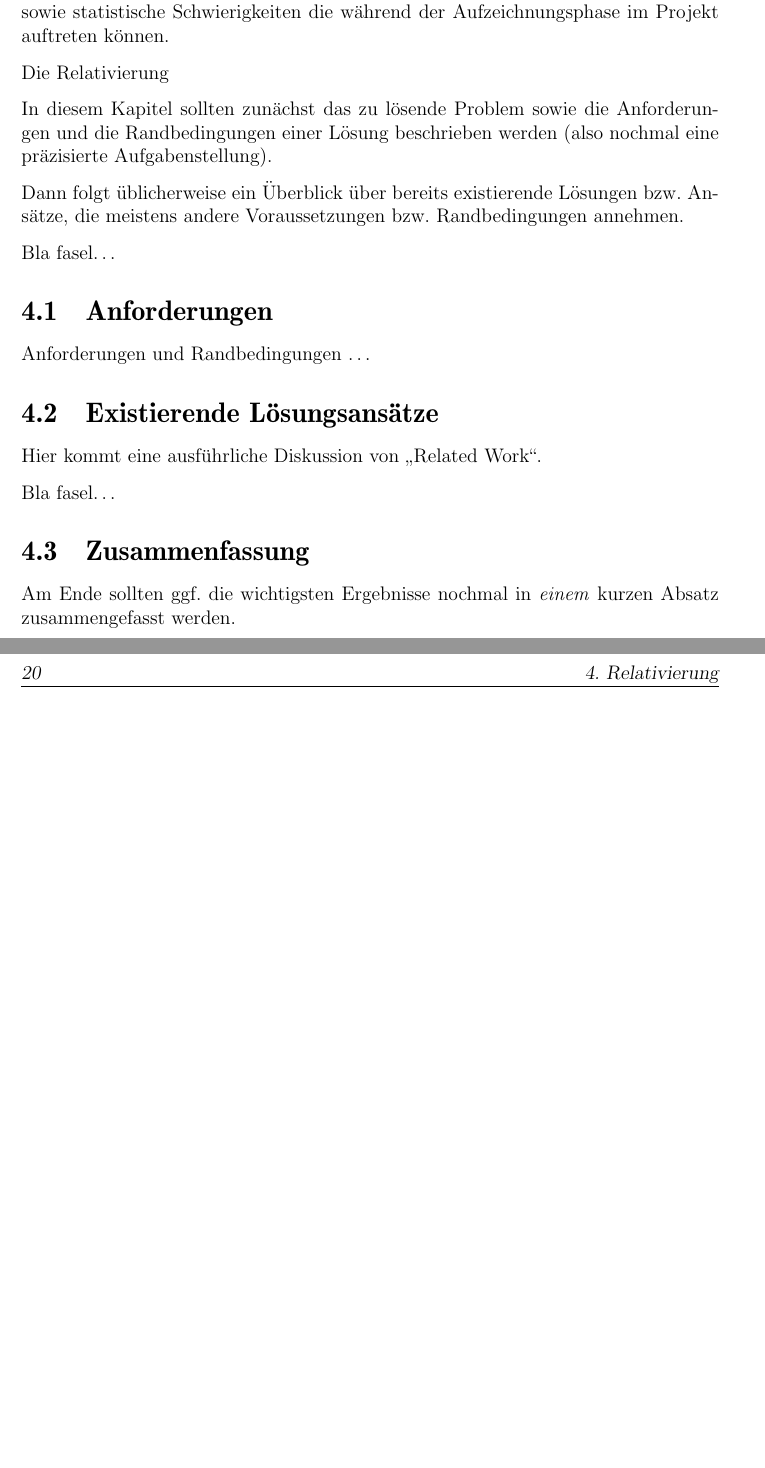
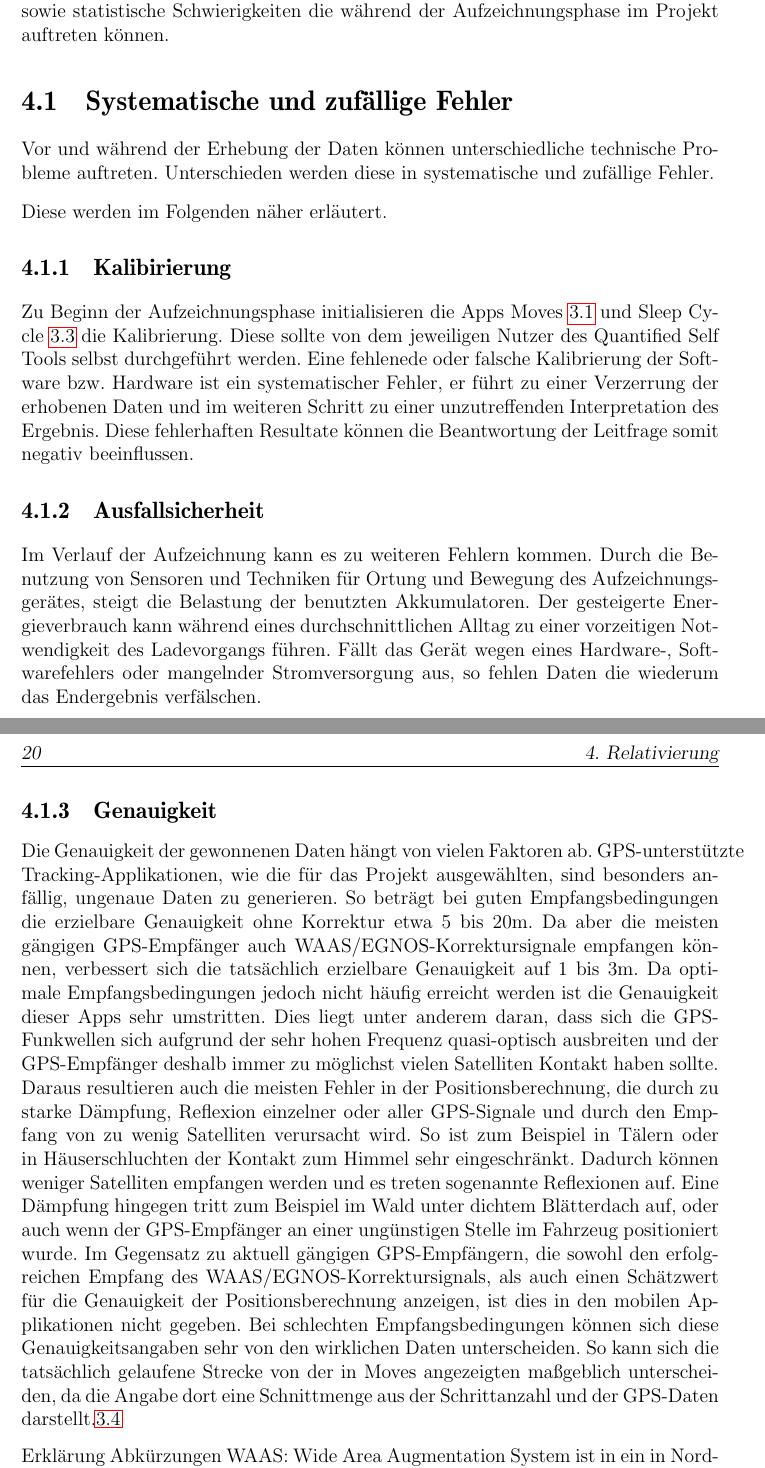
Before and after one commit to napcae/wab3, a LaTeX thesis (00_Projektdokumentation/01_Dokumentation/thesis.tex, which reads 00_Projektdokumentation/01_Dokumentation/relativ.tex): two parts of pages 25 and 26 of 41, joined at a grey line, cut so that both start at the same text, the shorter picture padded with empty space. Compiled offline with pdfLaTeX.

Commit message:
Init Commit: Relativierung - Einleitung - Fehlergliederung - Erste Entwürfe

```diff
--- a/00_Projektdokumentation/01_Dokumentation/relativ.tex
+++ b/00_Projektdokumentation/01_Dokumentation/relativ.tex
@@ -1,53 +1,89 @@
 %% relativ.tex
 %% $Id: analyse.tex 61 2012-05-03 13:58:03Z bless $
 
+%% ==============================
 \chapter{Relativierung}
+%% ==============================
 \label{ch:Relativierung}
-%% ==============================
 
 Diese Kapitel beschäftigt sich mit möglichen Fehlerquellen die während der Datenerhebung und Auswertung auftreten können.
 Dabei wird Unterschieden in technische, sowie statistische Schwierigkeiten die während der Aufzeichnungsphase im Projekt auftreten können.
 
+%% ==============================
+\section{Systematische und zufällige Fehler}
+%% ==============================
+\label{ch:Relativierung:sec:SystematischeUndZufälligeFehler}
+
+Vor und während der Erhebung der Daten können unterschiedliche technische Probleme auftreten.
+Unterschieden werden diese in systematische und zufällige Fehler.
+
+Diese werden im Folgenden näher erläutert.
+
+\subsection{Kalibirierung}
+%% ==============================
+\label{ch:Relativierung:sec:SystematischeUndZufälligeFehler:subsec:Kalibrierung}
+%% ==============================
+
+Zu Beginn der Aufzeichnungsphase initialisieren die Apps Moves \ref{ch:Apps:sec:Moves} und Sleep Cycle \ref{ch:Apps:sec:SleepCycle} die Kalibrierung.
+Diese sollte von dem jeweiligen Nutzer des Quantified Self Tools selbst durchgeführt werden.
+Eine fehlenede oder  falsche Kalibrierung der Software bzw. Hardware ist ein systematischer Fehler, er führt zu einer Verzerrung der erhobenen Daten und im weiteren Schritt zu einer unzutreffenden Interpretation des Ergebnis.
+Diese fehlerhaften Resultate können die Beantwortung der Leitfrage somit negativ beeinflussen.
 
 
+\subsection{Ausfallsicherheit}
+%% ==============================
+\label{ch:Relativierung:sec:SystematischeUndZufälligeFehler:subsec:Ausfallsicherheit}
+%% ==============================
 
-Die Relativierung
+Im Verlauf der Aufzeichnung kann es zu weiteren Fehlern kommen.
+Durch die Benutzung von Sensoren und Techniken für Ortung und Bewegung des Aufzeichnungsgerätes, steigt die Belastung der benutzten Akkumulatoren.
+Der gesteigerte Energieverbrauch kann während eines durchschnittlichen Alltag zu einer vorzeitigen Notwendigkeit des Ladevorgangs führen.
+Fällt das Gerät wegen eines Hardware-, Softwarefehlers oder mangelnder Stromversorgung aus, so fehlen Daten die wiederum das Endergebnis verfälschen.
 
-In diesem Kapitel sollten zunächst das zu lösende Problem
-sowie die Anforderungen und die Randbedingungen
-einer Lösung\index{Lösung} beschrieben werden (also nochmal
-eine präzisierte Aufgabenstellung\index{Aufgabenstellung}).
+\subsection{Genauigkeit}
+%% ==============================
+\label{ch:Relativierung:sec:SystematischeUndZufälligeFehler:subsec:Genauigkeit}
+%% ==============================
 
-Dann folgt üblicherweise ein Überblick über bereits existierende
-Lösungen bzw. Ansätze, die meistens andere Voraussetzungen bzw.
-Randbedingungen annehmen.
+Die Genauigkeit der gewonnenen Daten hängt von vielen Faktoren ab.
+GPS-unterstützte Tracking-Applikationen, wie die für das Projekt ausgewählten, sind besonders  anfällig, ungenaue Daten zu generieren.
+So beträgt bei guten Empfangsbedingungen die erzielbare Genauigkeit ohne Korrektur etwa 5 bis 20m.
+Da aber die meisten gängigen GPS-Empfänger auch WAAS/EGNOS-Korrektursignale empfangen können, verbessert sich die tatsächlich erzielbare Genauigkeit auf 1 bis 3m.
+Da optimale Empfangsbedingungen jedoch nicht häufig erreicht  werden ist die Genauigkeit dieser Apps sehr umstritten.
+Dies liegt unter anderem daran, dass sich die GPS-Funkwellen sich aufgrund der sehr hohen Frequenz quasi-optisch ausbreiten und der GPS-Empfänger deshalb immer zu möglichst vielen Satelliten Kontakt haben sollte.
+Daraus resultieren auch die meisten Fehler in der Positionsberechnung, die durch zu starke Dämpfung, Reflexion einzelner oder aller GPS-Signale und durch den Empfang von zu wenig Satelliten verursacht wird.
+So ist zum Beispiel in Tälern oder in Häuserschluchten der Kontakt zum Himmel sehr eingeschränkt.
+Dadurch können weniger Satelliten empfangen werden und es treten sogenannte Reflexionen auf.
+Eine Dämpfung hingegen tritt zum Beispiel im Wald unter dichtem Blätterdach auf, oder auch wenn der GPS-Empfänger an einer ungünstigen Stelle im Fahrzeug positioniert wurde.
+Im Gegensatz zu aktuell gängigen GPS-Empfängern, die sowohl den erfolgreichen Empfang des WAAS/EGNOS-Korrektursignals, als auch einen Schätzwert für die Genauigkeit der Positionsberechnung anzeigen, ist dies in den mobilen Applikationen nicht gegeben.
+Bei schlechten Empfangsbedingungen können sich diese Genauigkeitsangaben sehr von den wirklichen Daten unterscheiden.
+So kann sich die tatsächlich gelaufene Strecke von der in Moves angezeigten maßgeblich unterscheiden, da die Angabe dort eine Schnittmenge aus der Schrittanzahl und der GPS-Daten darstellt.\ref{fig:GPS-Map}
 
-Bla fasel\ldots
+
+Erklärung Abkürzungen
+WAAS:
+Wide Area Augmentation System ist in ein in Nord-Amerika genutztes bodengestütztes System, um GPS-Positionsabweichungen zu korrigieren
+EGNOS:
+European Geostationary Navigation Overlay Service ist in ein in Europa genutztes bodengestütztes System, um GPS-Positionsabweichungen zu korrigieren
+
+
+%% systematische, zufällige fehler
+
+
+%% Lösung: Weitere Geräte, Redundanz, dedizierte Geräte
 
 %% ==============================
-\section{Anforderungen}
+\section{Statistische Schwierigkeiten}
 %% ==============================
-\label{ch:Relativierung:sec:Anforderungen}
-Anforderungen und Randbedingungen\index{Randbedingungen} \ldots
-
-%% ==============================
-\section{Existierende Lösungsansätze}
-%% ==============================
-\label{ch:Relativierung:sec:RelatedWork}
-
-Hier kommt eine ausführliche Diskussion
-von "`Related Work"'.
-
-Bla fasel\ldots
+\label{ch:Relativierung:sec:StatistischeSchwierigkeiten}
 
 
-%% ==============================
-\section{Zusammenfassung}
-%% ==============================
-\label{ch:Relativierung:sec:zusammenfassung}
+%% probleme: partner im bett, zeitraum, mehr testpersonen, leider keine repräsentative
+%% lösung: vergleichsgruppe, mehr zeit/längerer zeitraum,
 
-Am Ende sollten ggf. die wichtigsten Ergebnisse nochmal in \emph{einem}
-kurzen Absatz zusammengefasst werden.
+%% Lösung: Testgruppen
+
+
 
 %%% Local Variables:
 %%% mode: latex
```
Also changed, not shown: 00_Projektdokumentation/01_Dokumentation/thesis.pdf.
